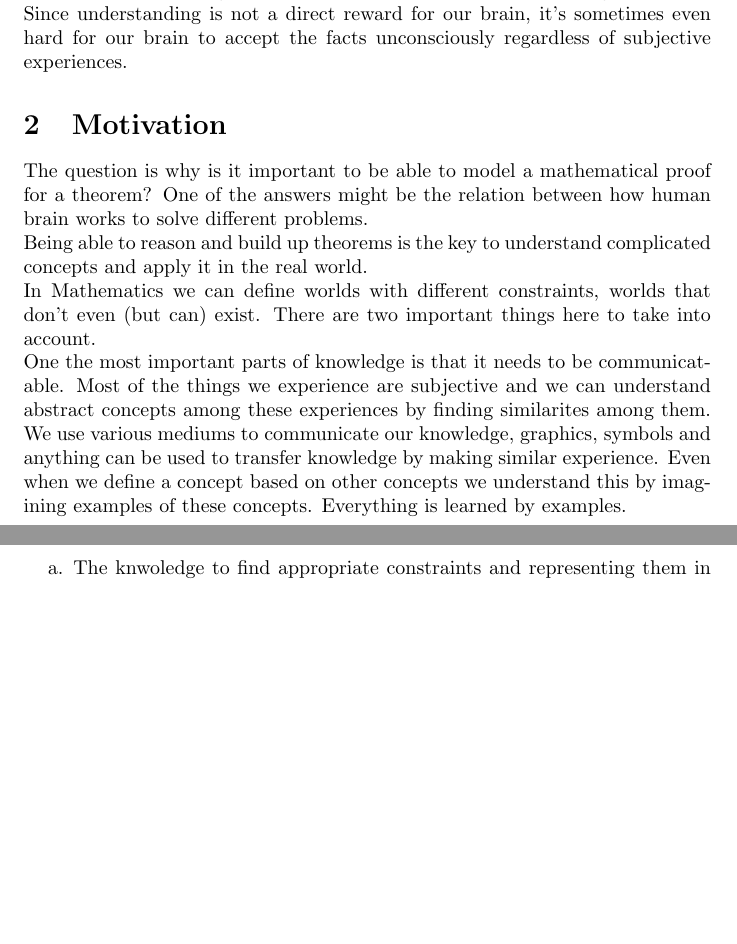
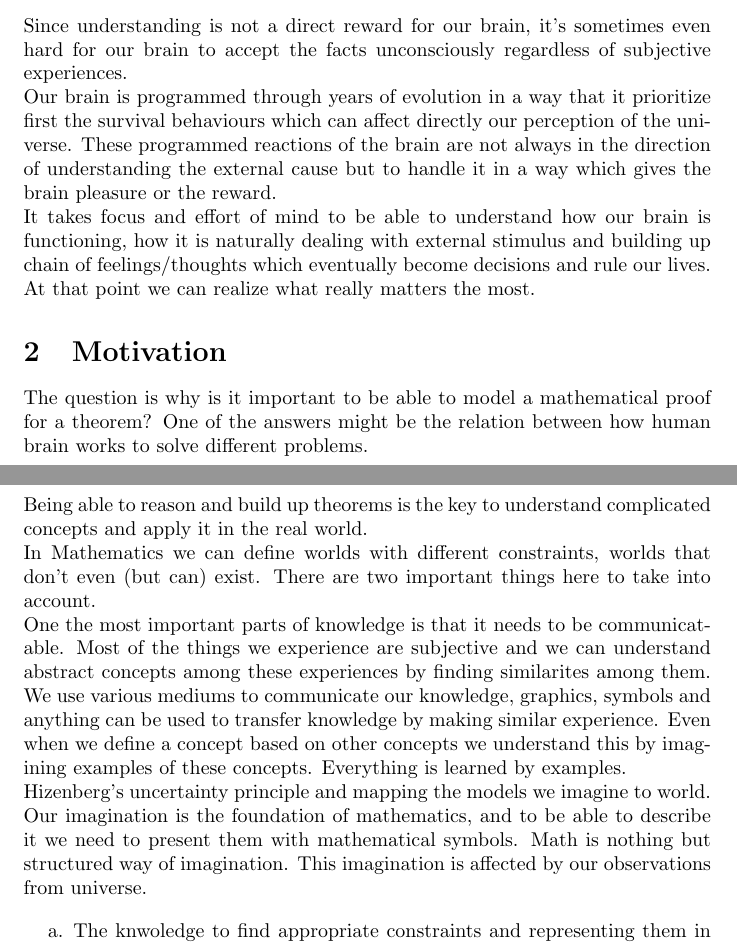
Before and after one commit to dorost/minerva, a LaTeX document (doc.tex): two parts of pages 2 and 3 of 4 before the commit and two parts of pages 2 and 3 of 5 after it, joined at a grey line, cut so that both start at the same text, the shorter picture padded with empty space. Compiled offline with pdfLaTeX.

Commit message:
final changes

```diff
--- a/doc.tex
+++ b/doc.tex
@@ -104,11 +106,16 @@ In order to build an Intelligent Agent that can master it's environment; the age
 
 
 Our focus will be the second part to build and understand all possible fact we can present using already known facts. It is interesting to understand that experiments and measures in the environment can be considered as constraints to the facts we define in our knowledge framework.
+\\
 
-
-It’s so hard to not let our vital needs and unconscious reaction of the mind interfere understanding the true nature of phenomenons happening around us.
+It’s so hard to not let our vital needs and unconscious reaction of the mind interfere understanding the true nature of phenomenons happening around us.\\
 
 Since understanding is not a direct reward for our brain, it’s sometimes even hard for our brain to accept the facts unconsciously regardless of subjective experiences.
+
+\\
+
+Our brain is programmed through years of evolution in a way that it prioritize first the survival behaviours which can affect directly our perception of the universe. These programmed reactions of the brain are not always in the direction of understanding the external cause but to handle it in a way which gives the brain pleasure or the reward.\\
+It takes focus and effort of mind to be able to understand how our brain is functioning, how it is naturally dealing with external stimulus and building up chain of feelings/thoughts which eventually become decisions and rule our lives. At that point we can realize what really matters the most.
 
 \section{Motivation}
 The question is why is it important to be able to model a mathematical proof for a theorem?
@@ -121,6 +128,12 @@ In Mathematics we can define worlds with different constraints, worlds that don'
 
 One the most important parts of knowledge is that it needs to be communicatable. Most of the things we experience are subjective and we can understand abstract concepts among these experiences by finding similarites among them. We use various mediums to communicate our knowledge, graphics, symbols and anything can be used to transfer knowledge by making similar experience. Even when we define a concept based on other concepts we understand this by imagining examples of these concepts. Everything is learned by examples.
 
+
+Hizenberg's uncertainty principle and mapping the models we imagine to world.
+
+Our imagination is the foundation of mathematics, and to be able to describe it we need to present them with mathematical symbols. Math is nothing but structured way of imagination. This imagination is affected by our observations from universe.
+
+
 \begin{enumerate}
 \item The knwoledge to find appropriate constraints and representing them in descriptive way.
 \item The knowledge to infer/induct a theorem from finite set of principles.
```
Also changed, not shown: doc.tex (6 more changed lines).
